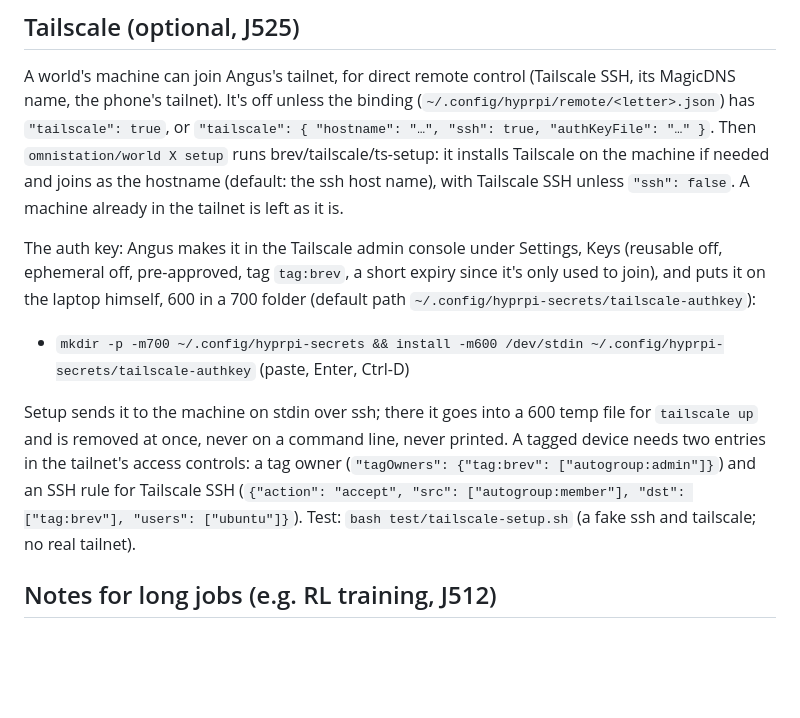
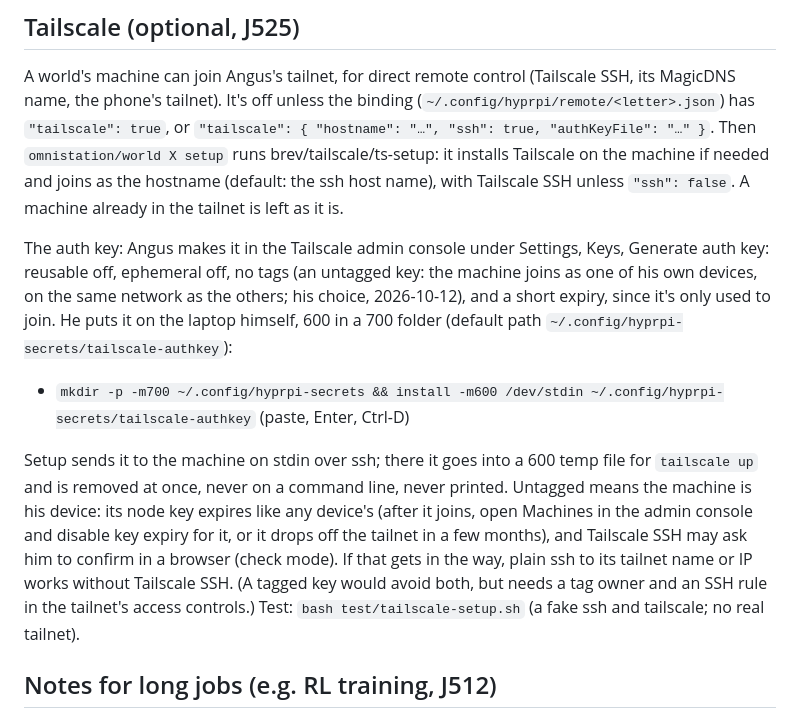
Before and after one commit to angusforbes/hyprpi, a Markdown page: brev/README.md, the part around the change. Rendered like a GitHub page; blank space fills up the shorter version.

Commit message:
brev/README (J525): untagged Tailscale key (Angus's choice): steps, key expiry, Tailscale SSH check mode

```diff
--- a/brev/README.md
+++ b/brev/README.md
@@ -67,11 +67,11 @@ Pricing for NVIDIA employees (seen in Brev's console, 2026-10-12): compute up to
 
 A world's machine can join Angus's tailnet, for direct remote control (Tailscale SSH, its MagicDNS name, the phone's tailnet). It's off unless the binding (`~/.config/hyprpi/remote/<letter>.json`) has `"tailscale": true`, or `"tailscale": { "hostname": "…", "ssh": true, "authKeyFile": "…" }`. Then `omnistation/world X setup` runs brev/tailscale/ts-setup: it installs Tailscale on the machine if needed and joins as the hostname (default: the ssh host name), with Tailscale SSH unless `"ssh": false`. A machine already in the tailnet is left as it is.
 
-The auth key: Angus makes it in the Tailscale admin console under Settings, Keys (reusable off, ephemeral off, pre-approved, tag `tag:brev`, a short expiry since it's only used to join), and puts it on the laptop himself, 600 in a 700 folder (default path `~/.config/hyprpi-secrets/tailscale-authkey`):
+The auth key: Angus makes it in the Tailscale admin console under Settings, Keys, Generate auth key: reusable off, ephemeral off, no tags (an untagged key: the machine joins as one of his own devices, on the same network as the others; his choice, 2026-10-12), and a short expiry, since it's only used to join. He puts it on the laptop himself, 600 in a 700 folder (default path `~/.config/hyprpi-secrets/tailscale-authkey`):
 
 - `mkdir -p -m700 ~/.config/hyprpi-secrets && install -m600 /dev/stdin ~/.config/hyprpi-secrets/tailscale-authkey` (paste, Enter, Ctrl-D)
 
-Setup sends it to the machine on stdin over ssh; there it goes into a 600 temp file for `tailscale up` and is removed at once, never on a command line, never printed. A tagged device needs two entries in the tailnet's access controls: a tag owner (`"tagOwners": {"tag:brev": ["autogroup:admin"]}`) and an SSH rule for Tailscale SSH (`{"action": "accept", "src": ["autogroup:member"], "dst": ["tag:brev"], "users": ["ubuntu"]}`). Test: `bash test/tailscale-setup.sh` (a fake ssh and tailscale; no real tailnet).
+Setup sends it to the machine on stdin over ssh; there it goes into a 600 temp file for `tailscale up` and is removed at once, never on a command line, never printed. Untagged means the machine is his device: its node key expires like any device's (after it joins, open Machines in the admin console and disable key expiry for it, or it drops off the tailnet in a few months), and Tailscale SSH may ask him to confirm in a browser (check mode). If that gets in the way, plain ssh to its tailnet name or IP works without Tailscale SSH. (A tagged key would avoid both, but needs a tag owner and an SSH rule in the tailnet's access controls.) Test: `bash test/tailscale-setup.sh` (a fake ssh and tailscale; no real tailnet).
 
 ## Notes for long jobs (e.g. RL training, J512)
 
```
